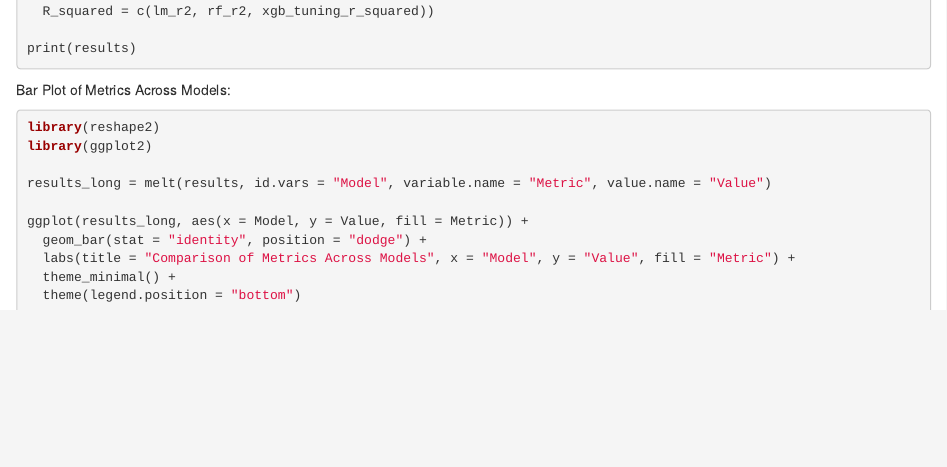
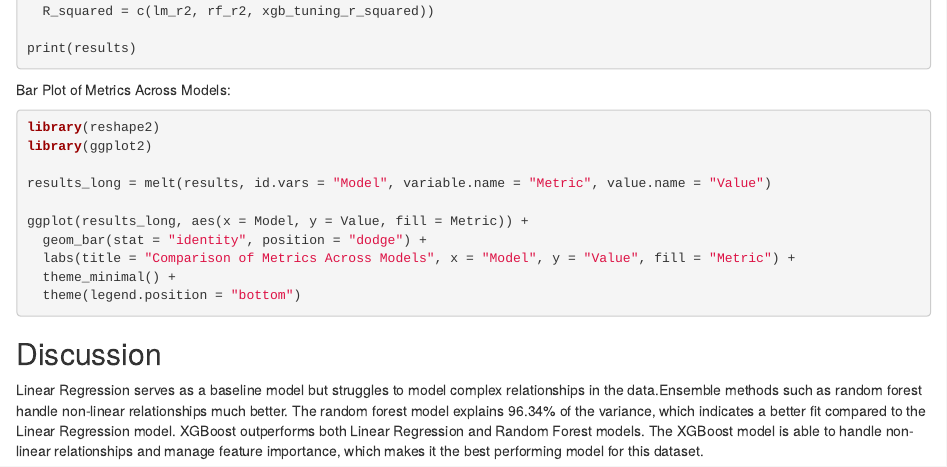
Before and after one commit to Laumillerren/Ecommerce_Analysis, an R Markdown document (ecommerce_data_analysis.Rmd): the page in a window 1100 px wide, from 8400 px down. Rendered offline with R 4.5, knitr and Pandoc, with nearby package versions; the code chunks are not run, so their results and figures are left out.

Commit message:
updates to readme and discussion

````diff
--- a/ecommerce_data_analysis.Rmd
+++ b/ecommerce_data_analysis.Rmd
@@ -481,3 +481,7 @@ ggplot(results_long, aes(x = Model, y = Value, fill = Metric)) +
   theme(legend.position = "bottom")
 
 ```
+
+## Discussion
+
+Linear Regression serves as a baseline model but struggles to model complex relationships in the data.Ensemble methods such as random forest handle non-linear relationships much better. The random forest model explains 96.34% of the variance, which indicates a better fit compared to the Linear Regression model. XGBoost outperforms both Linear Regression and Random Forest models. The XGBoost model is able to handle non-linear relationships and manage feature importance, which makes it the best performing model for this dataset.
````
Also changed, not shown: README.md.
